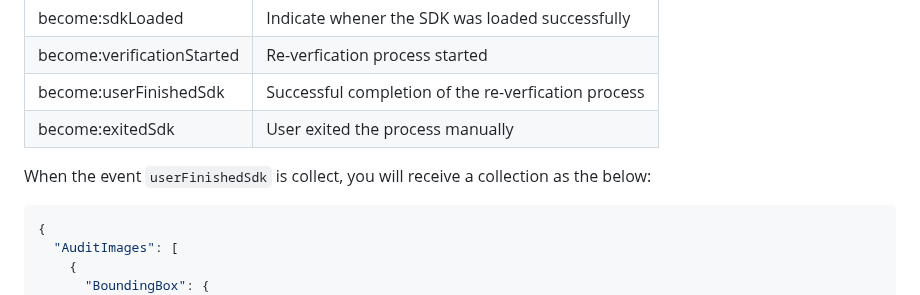
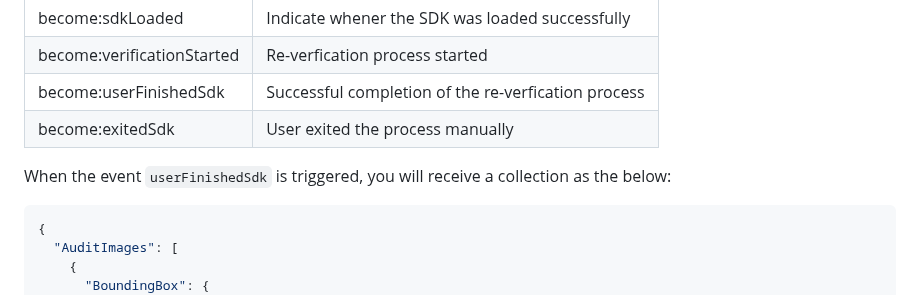
Before and after one commit to paternina/Become-reverification-web-button, a Markdown page: README.md, the part around the change. Drawn GitHub-style.

Commit message:
fix: spelling

````diff
--- a/README.md
+++ b/README.md
@@ -61,7 +61,7 @@ You can also subscribe to the events that the button emits to let you know about
 | become:userFinishedSdk     | Successful completion of the re-verfication process |
 | become:exitedSdk           | User exited the process manually                    |
 
-When the event `userFinishedSdk` is collect, you will receive a collection as the below:
+When the event `userFinishedSdk` is triggered, you will receive a collection as the below:
 
 ```json
 {
````
